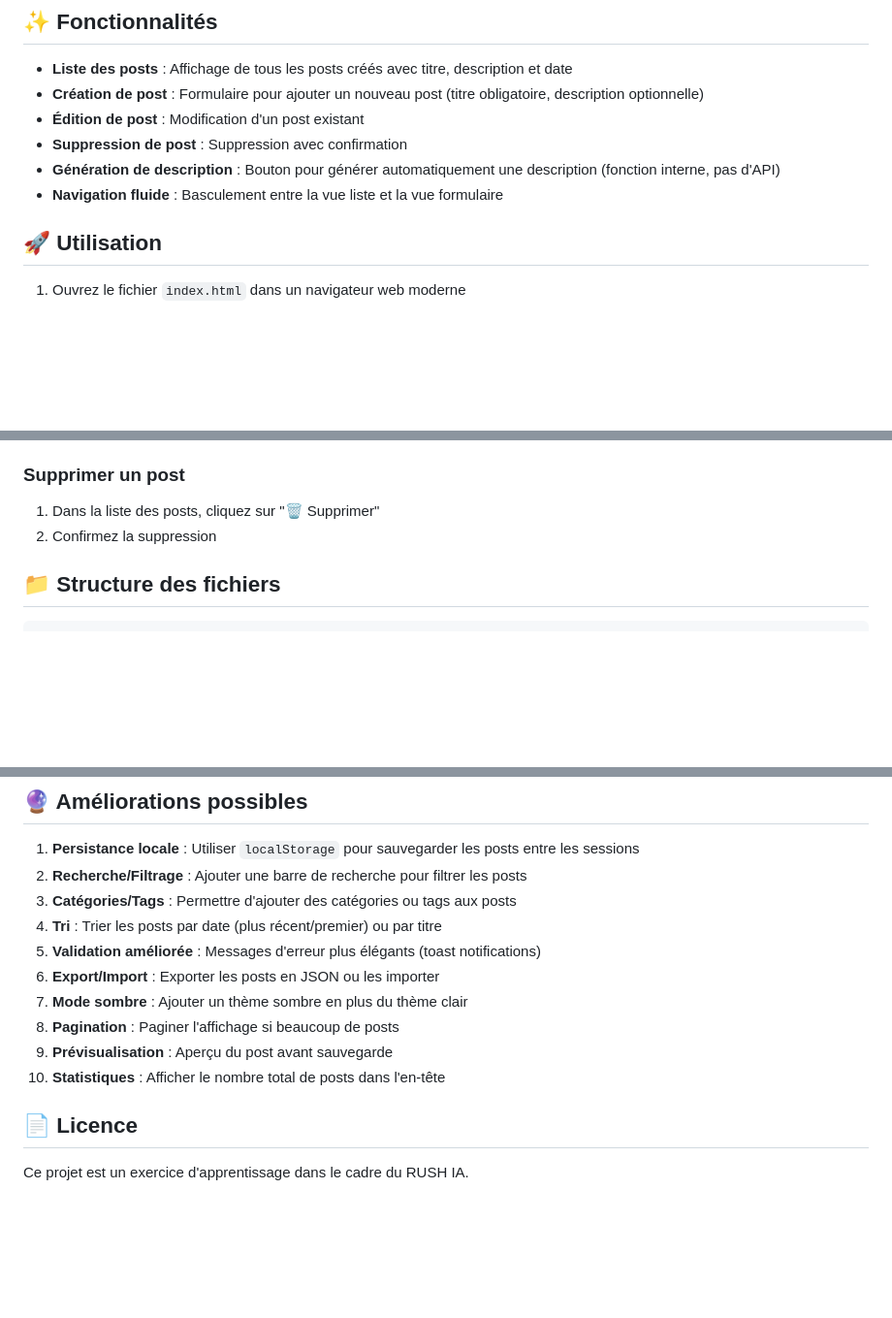
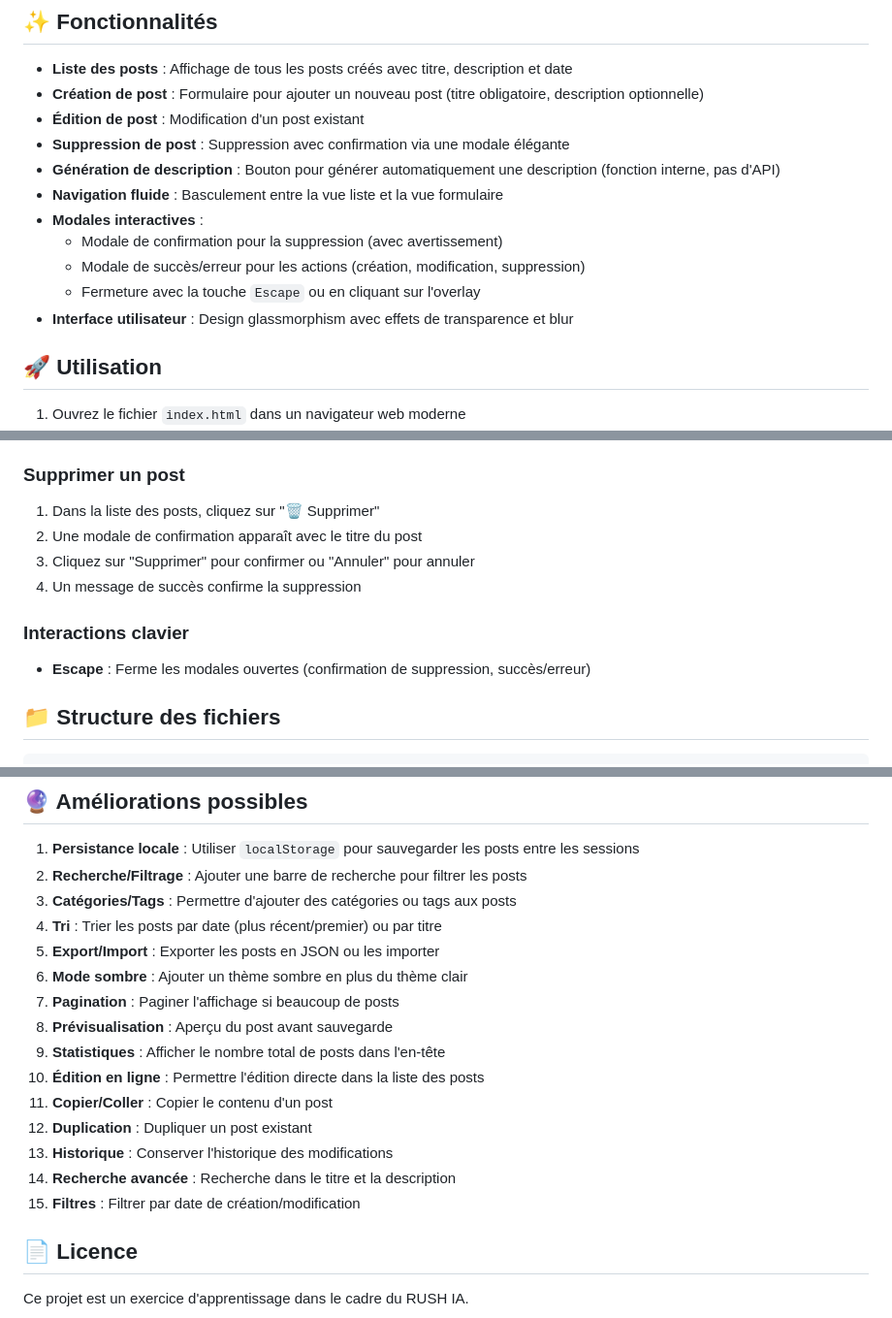
Before and after one commit to Owlynn/RUSHIA-Jour-01, a Markdown page: README.md, 3 parts joined by grey strips. Shown at 97% size. Rendered like a GitHub page; blank space fills up the shorter version.

```diff
--- a/README.md
+++ b/README.md
@@ -11,9 +11,14 @@ Application web simple permettant de créer, visualiser, modifier et supprimer d
 - **Liste des posts** : Affichage de tous les posts créés avec titre, description et date
 - **Création de post** : Formulaire pour ajouter un nouveau post (titre obligatoire, description optionnelle)
 - **Édition de post** : Modification d'un post existant
-- **Suppression de post** : Suppression avec confirmation
+- **Suppression de post** : Suppression avec confirmation via une modale élégante
 - **Génération de description** : Bouton pour générer automatiquement une description (fonction interne, pas d'API)
 - **Navigation fluide** : Basculement entre la vue liste et la vue formulaire
+- **Modales interactives** :
+  - Modale de confirmation pour la suppression (avec avertissement)
+  - Modale de succès/erreur pour les actions (création, modification, suppression)
+  - Fermeture avec la touche `Escape` ou en cliquant sur l'overlay
+- **Interface utilisateur** : Design glassmorphism avec effets de transparence et blur
 
 ## 🚀 Utilisation
 
@@ -37,7 +42,13 @@ Application web simple permettant de créer, visualiser, modifier et supprimer d
 ### Supprimer un post
 
 1. Dans la liste des posts, cliquez sur "🗑️ Supprimer"
-2. Confirmez la suppression
+2. Une modale de confirmation apparaît avec le titre du post
+3. Cliquez sur "Supprimer" pour confirmer ou "Annuler" pour annuler
+4. Un message de succès confirme la suppression
+
+### Interactions clavier
+
+- **Escape** : Ferme les modales ouvertes (confirmation de suppression, succès/erreur)
 
 ## 📁 Structure des fichiers
 
@@ -116,12 +169,17 @@ RUSHIA-Jour-01/
 2. **Recherche/Filtrage** : Ajouter une barre de recherche pour filtrer les posts
 3. **Catégories/Tags** : Permettre d'ajouter des catégories ou tags aux posts
 4. **Tri** : Trier les posts par date (plus récent/premier) ou par titre
-5. **Validation améliorée** : Messages d'erreur plus élégants (toast notifications)
-6. **Export/Import** : Exporter les posts en JSON ou les importer
-7. **Mode sombre** : Ajouter un thème sombre en plus du thème clair
-8. **Pagination** : Paginer l'affichage si beaucoup de posts
-9. **Prévisualisation** : Aperçu du post avant sauvegarde
-10. **Statistiques** : Afficher le nombre total de posts dans l'en-tête
+5. **Export/Import** : Exporter les posts en JSON ou les importer
+6. **Mode sombre** : Ajouter un thème sombre en plus du thème clair
+7. **Pagination** : Paginer l'affichage si beaucoup de posts
+8. **Prévisualisation** : Aperçu du post avant sauvegarde
+9. **Statistiques** : Afficher le nombre total de posts dans l'en-tête
+10. **Édition en ligne** : Permettre l'édition directe dans la liste des posts
+11. **Copier/Coller** : Copier le contenu d'un post
+12. **Duplication** : Dupliquer un post existant
+13. **Historique** : Conserver l'historique des modifications
+14. **Recherche avancée** : Recherche dans le titre et la description
+15. **Filtres** : Filtrer par date de création/modification
 
 ## 📄 Licence
 
```
Also changed, not shown: other parts of README.md (+50 -8 lines).
